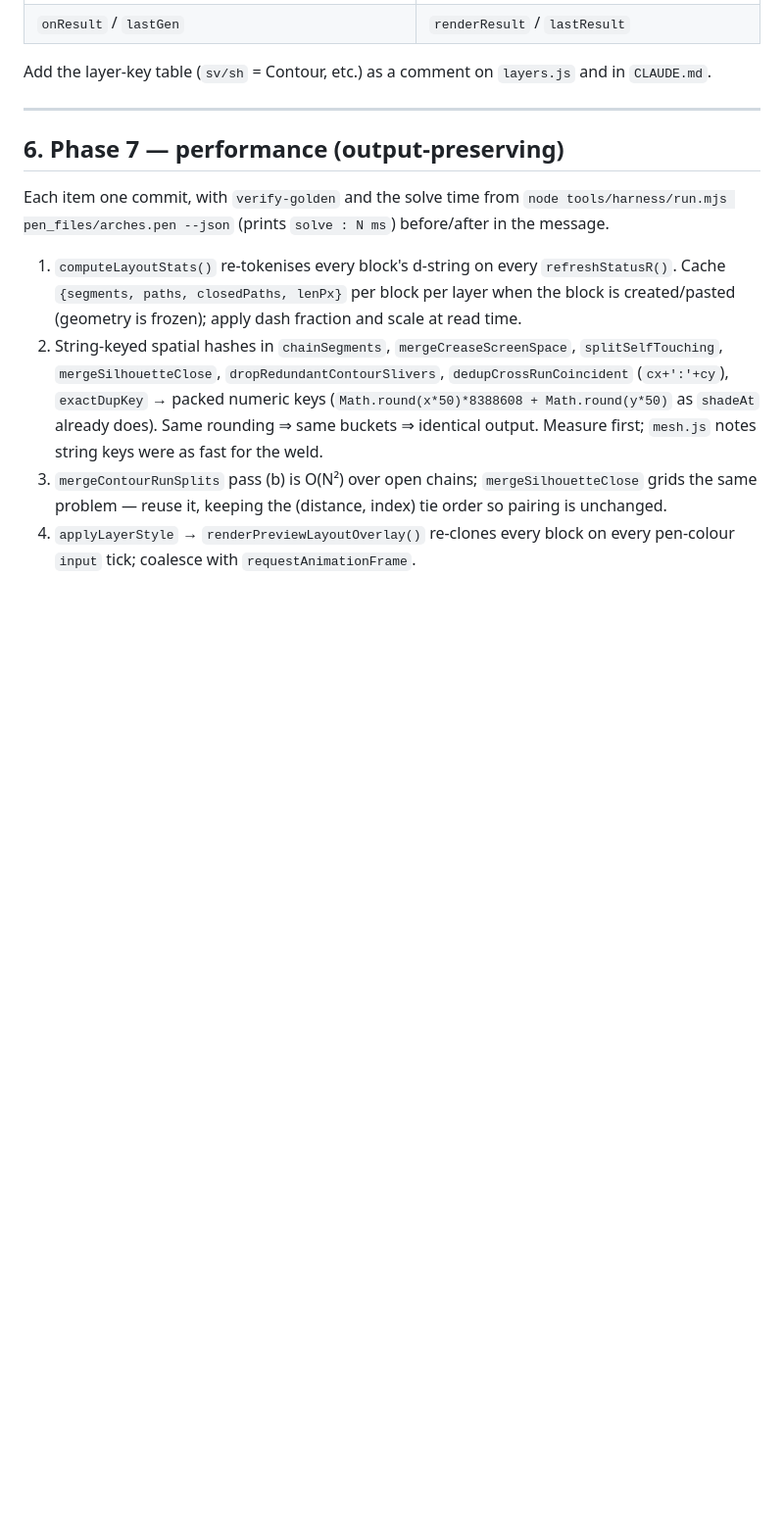
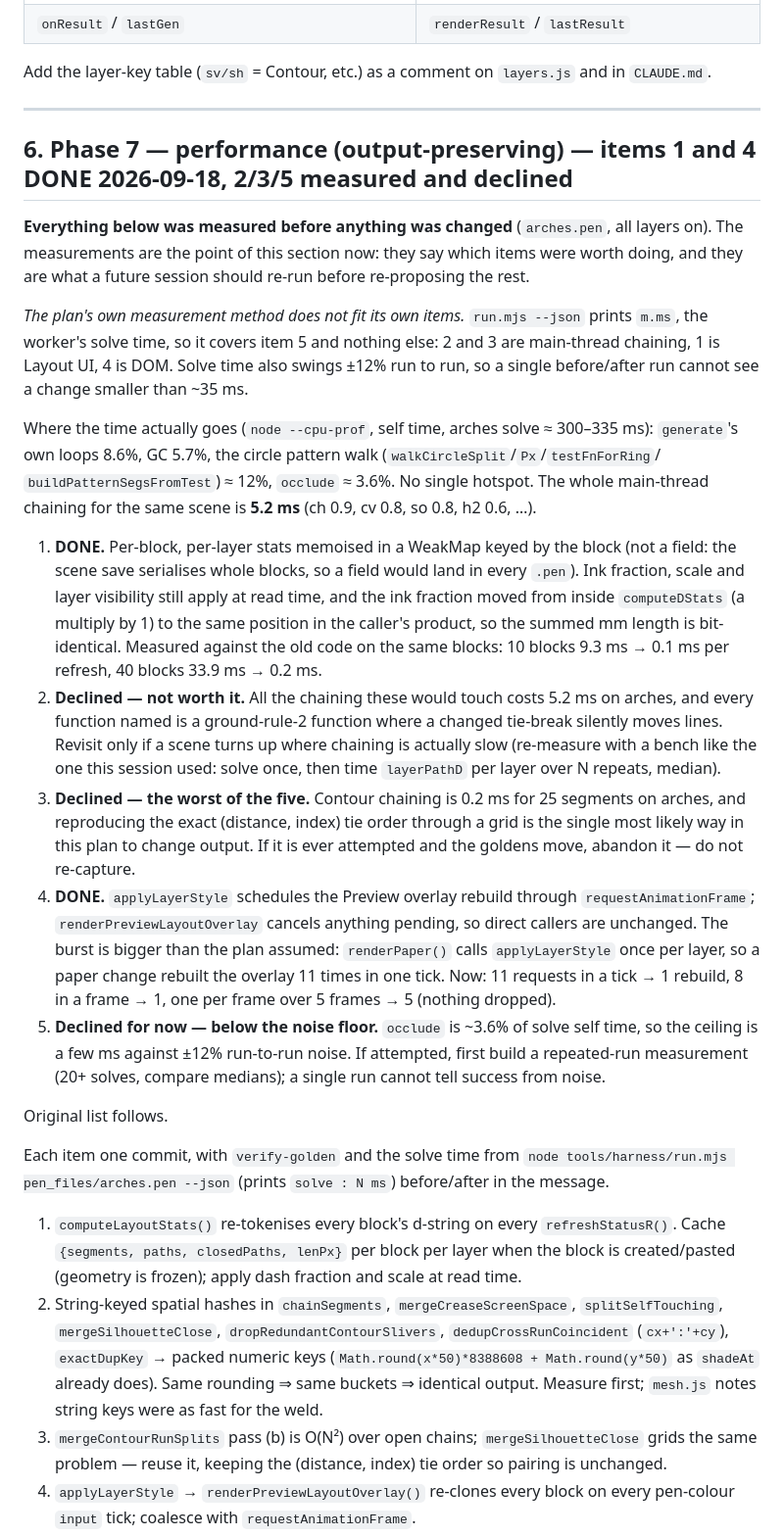
Before and after one commit to de-nsly/PENumbra, a Markdown page: docs/refactor-plan.md, the part around the change. Shown at 98% size. GitHub-like rendering; blank space fills up the shorter version.

Commit message:
Phase 7 done: two items, three declined with the numbers
The plan's §6 now leads with the measurements rather than the list: a
CPU profile of the arches solve (no single hotspot — generate's own
loops 8.6%, GC 5.7%, the circle walk ~12%, occlude 3.6%), the 5.2 ms
that all main-thread chaining costs, and the note that run.mjs's
"solve : N ms" only ever covered item 5 while solve time swings ±12%
run to run.

Items 1 and 4 are marked DONE with their before/after. Items 2, 3 and 5
are marked declined, each with why and what evidence would reopen it:
2 and 3 would rewrite ground-rule-2 functions to chase a fraction of
5 ms, and 5's ceiling is below the measurement noise.

CLAUDE.md now says the cleanup is complete, and names the two things
that were deliberately not done.

Co-Authored-By: Claude Opus 5 <noreply@anthropic.com>

```diff
--- a/docs/refactor-plan.md
+++ b/docs/refactor-plan.md
@@ -542,7 +542,45 @@ Add the layer-key table (`sv/sh` = Contour, etc.) as a comment on `layers.js` an
 
 ---
 
-## 6. Phase 7 — performance (output-preserving)
+## 6. Phase 7 — performance (output-preserving) — items 1 and 4 DONE 2026-09-18, 2/3/5 measured and declined
+
+**Everything below was measured before anything was changed** (`arches.pen`, all layers on). The
+measurements are the point of this section now: they say which items were worth doing, and they are
+what a future session should re-run before re-proposing the rest.
+
+*The plan's own measurement method does not fit its own items.* `run.mjs --json` prints `m.ms`, the
+worker's solve time, so it covers item 5 and nothing else: 2 and 3 are main-thread chaining, 1 is Layout
+UI, 4 is DOM. Solve time also swings ±12% run to run, so a single before/after run cannot see a change
+smaller than ~35 ms.
+
+Where the time actually goes (`node --cpu-prof`, self time, arches solve ≈ 300–335 ms): `generate`'s own
+loops 8.6%, GC 5.7%, the circle pattern walk (`walkCircleSplit`/`Px`/`testFnForRing`/
+`buildPatternSegsFromTest`) ≈ 12%, `occlude` ≈ 3.6%. No single hotspot. The whole main-thread chaining
+for the same scene is **5.2 ms** (ch 0.9, cv 0.8, so 0.8, h2 0.6, …).
+
+1. **DONE.** Per-block, per-layer stats memoised in a WeakMap keyed by the block (not a field: the scene
+   save serialises whole blocks, so a field would land in every `.pen`). Ink fraction, scale and layer
+   visibility still apply at read time, and the ink fraction moved from inside `computeDStats` (a
+   multiply by 1) to the same position in the caller's product, so the summed mm length is bit-identical.
+   Measured against the old code on the same blocks: 10 blocks 9.3 ms → 0.1 ms per refresh, 40 blocks
+   33.9 ms → 0.2 ms.
+2. **Declined — not worth it.** All the chaining these would touch costs 5.2 ms on arches, and every
+   function named is a ground-rule-2 function where a changed tie-break silently moves lines. Revisit
+   only if a scene turns up where chaining is actually slow (re-measure with a bench like the one this
+   session used: solve once, then time `layerPathD` per layer over N repeats, median).
+3. **Declined — the worst of the five.** Contour chaining is 0.2 ms for 25 segments on arches, and
+   reproducing the exact (distance, index) tie order through a grid is the single most likely way in this
+   plan to change output. If it is ever attempted and the goldens move, abandon it — do not re-capture.
+4. **DONE.** `applyLayerStyle` schedules the Preview overlay rebuild through `requestAnimationFrame`;
+   `renderPreviewLayoutOverlay` cancels anything pending, so direct callers are unchanged. The burst is
+   bigger than the plan assumed: `renderPaper()` calls `applyLayerStyle` once per layer, so a paper
+   change rebuilt the overlay 11 times in one tick. Now: 11 requests in a tick → 1 rebuild, 8 in a frame
+   → 1, one per frame over 5 frames → 5 (nothing dropped).
+5. **Declined for now — below the noise floor.** `occlude` is ~3.6% of solve self time, so the ceiling is
+   a few ms against ±12% run-to-run noise. If attempted, first build a repeated-run measurement (20+
+   solves, compare medians); a single run cannot tell success from noise.
+
+Original list follows.
 
 Each item one commit, with `verify-golden` and the solve time from `node tools/harness/run.mjs
 pen_files/arches.pen --json` (prints `solve : N ms`) before/after in the message.
```
Also changed, not shown: CLAUDE.md (+8 -6 lines).
